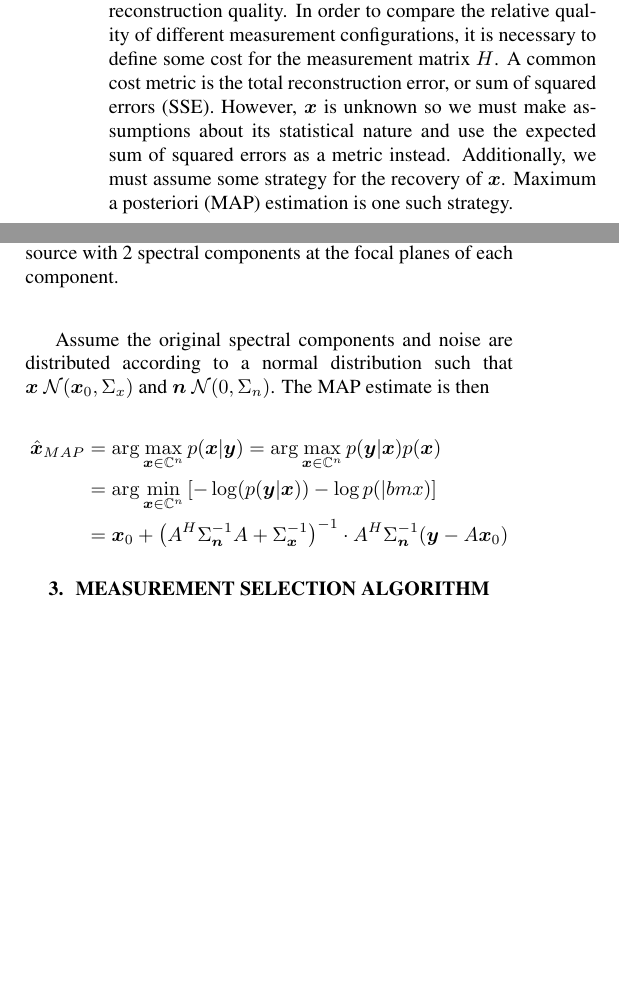
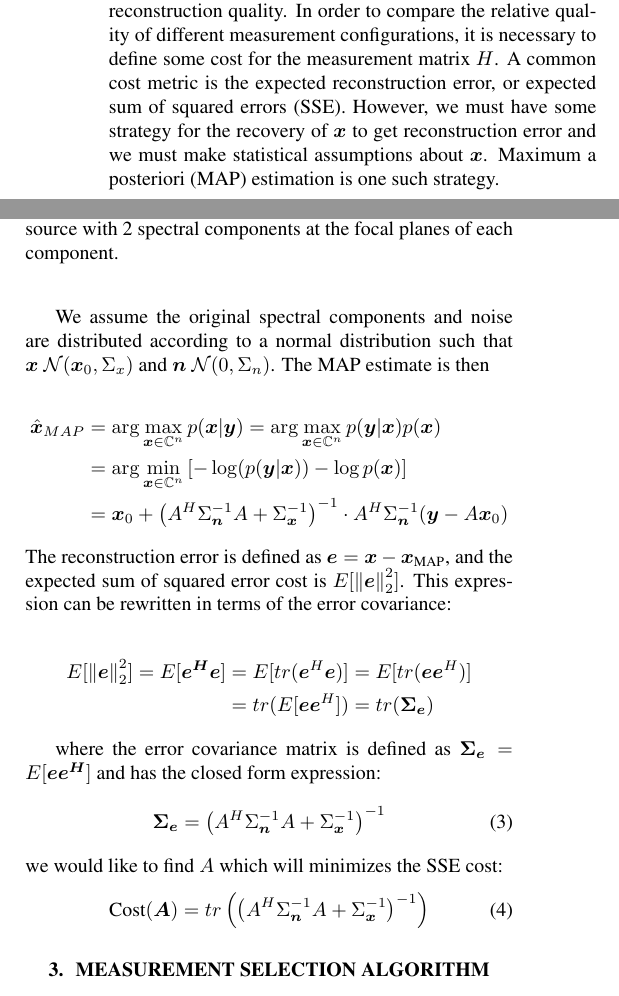
Before and after one commit to UIUC-SINE/MAS, a LaTeX paper (reports/ICASSP_2020/ICASSP.tex): two parts of the columns of page 2 of 3 before the commit and two parts of the columns of page 2 of 4 after it, joined at a grey line, cut so that both start at the same text, the shorter picture padded with empty space. Compiled offline with pdfLaTeX; a missing bibliography style is replaced by a similar one.

Commit message:
update the paper

```diff
--- a/reports/ICASSP_2020/ICASSP.tex
+++ b/reports/ICASSP_2020/ICASSP.tex
@@ -262,15 +262,14 @@ can be represented in the Fourier domain using the following matrix-vector notat
 
 However, the problem of where to take measurements $y_1, \dots, y_M$ has not
 been addressed and has an effect on the reconstruction quality.  In order to
-compare the relative quality of different measurement configurations, it is necessary to
-define some cost for the measurement matrix $H$.  A common cost metric is the
-total reconstruction error, or sum of squared errors (SSE).  However, $\bm{x}$
-is unknown so we must make assumptions about its statistical nature and use the
-expected sum of squared errors as a metric instead.  Additionally, we must
-assume some strategy for the recovery of $\bm{x}$.  Maximum a posteriori (MAP)
-estimation is one such strategy.
+compare the relative quality of different measurement configurations, it is
+necessary to define some cost for the measurement matrix $H$.  A common cost
+metric is the expected reconstruction error, or expected sum of squared errors
+(SSE). However, we must have some strategy for the recovery of $\bm{x}$ to get
+reconstruction error and we must make statistical assumptions about $\bm{x}$.
+Maximum a posteriori (MAP) estimation is one such strategy.
 
-Assume the original spectral components and noise are distributed according to a
+We assume the original spectral components and noise are distributed according to a
 normal distribution such that $\bm{x} ~ \mathcal{N}(\bm{x}_0, \Sigma_x)$ and
 $\bm{n} ~ \mathcal{N}(0, \Sigma_n)$.  The MAP estimate is then
 
@@ -281,13 +280,32 @@ $$
   \hat{\bm{x}}_{MAP} &= \arg \max_{\bm{x} \in \mathbb{C}^n} p(\bm{x} | \bm{y})
   = \arg \max_{\bm{x} \in \mathbb{C}^n} p(\bm{y}|\bm{x}) p(\bm{x})\\
   &= \arg \min_{\bm{x} \in \mathbb{C}^n} \left[  - \log(p(\bm{y}|\bm{x})) - \log
-  p(|bm{x})\right] \\
+  p(\bm{x})\right] \\
   &= \bm{x}_0 + \left( A^H\Sigma_{\bm{n}}^{-1} A +
     \Sigma_{\bm{x}}^{-1}\right)^{-1}
   \cdot  A^H \Sigma_{\bm{n}}^{-1} (\bm{y} - A \bm{x}_0)
 \end{aligned}
 $$
+The reconstruction error is defined as $\bm{e} = \bm{x} - \bm{x_{\text{MAP}}}$,
+and the expected sum of squared error cost is $E[\norm{\bm{e}}_2^2]$. This
+expression can be rewritten in terms of the error covariance:
 
+\begin{align*}
+E[\norm{\bm{e}}_2^2] =  E[\bm{e^H}\bm{e}] & = E[tr(\bm{e}^H\bm{e})] = E[tr(\bm{e}\bm{e}^H)] \\
+& = tr(E[\bm{e}\bm{e}^H]) = tr(\bm{\Sigma_e})
+\end{align*}
+
+where the error covariance matrix is defined as $\bm{\Sigma_e} =
+E[\bm{e}\bm{e^H}]$ and has the closed form expression:
+\begin{equation}
+\bm{\Sigma_e} = \left( A^H\Sigma_{\bm{n}}^{-1} A +
+    \Sigma_{\bm{x}}^{-1}\right)^{-1}
+\end{equation}
+we would like to find $A$ which will minimizes the SSE cost:
+\begin{equation}
+\text{Cost}(\bm{A}) = tr\left(\left( A^H\Sigma_{\bm{n}}^{-1} A +
+    \Sigma_{\bm{x}}^{-1}\right)^{-1}\right)
+\end{equation}
 
 % In this section, we mathematically model a multispectral diffractive imaging system.
 % Consider a polychromatic source that has spectral emissions at $S$ distinct
```
